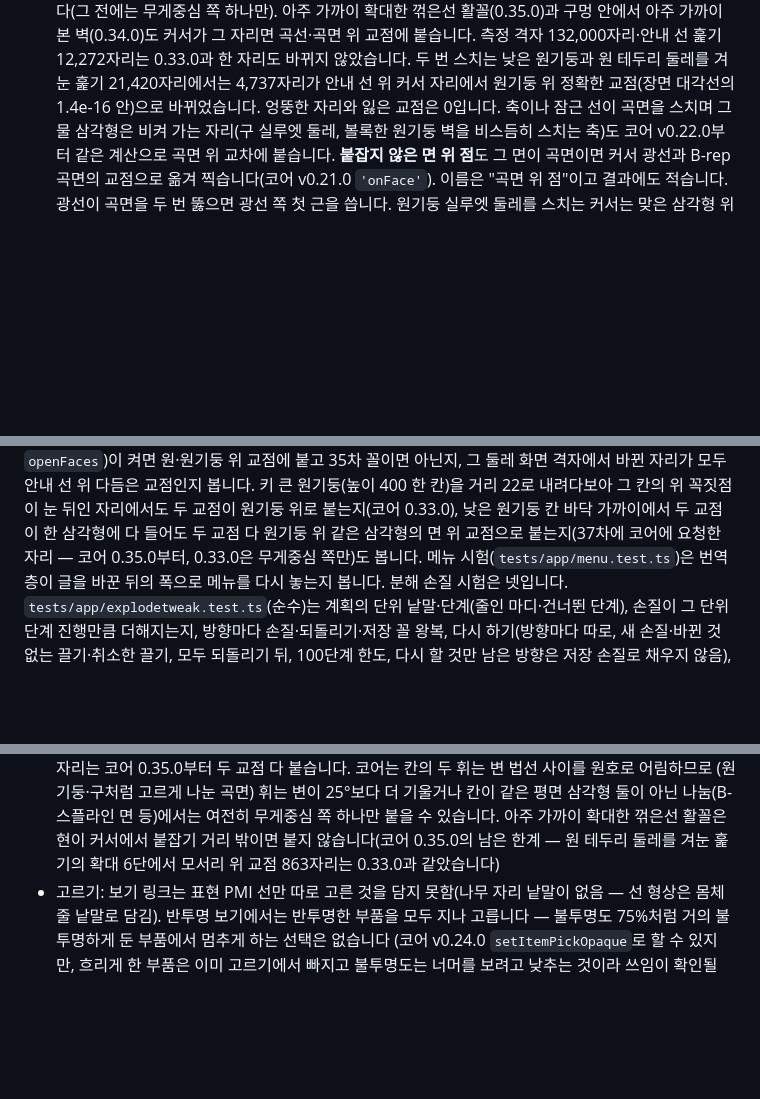
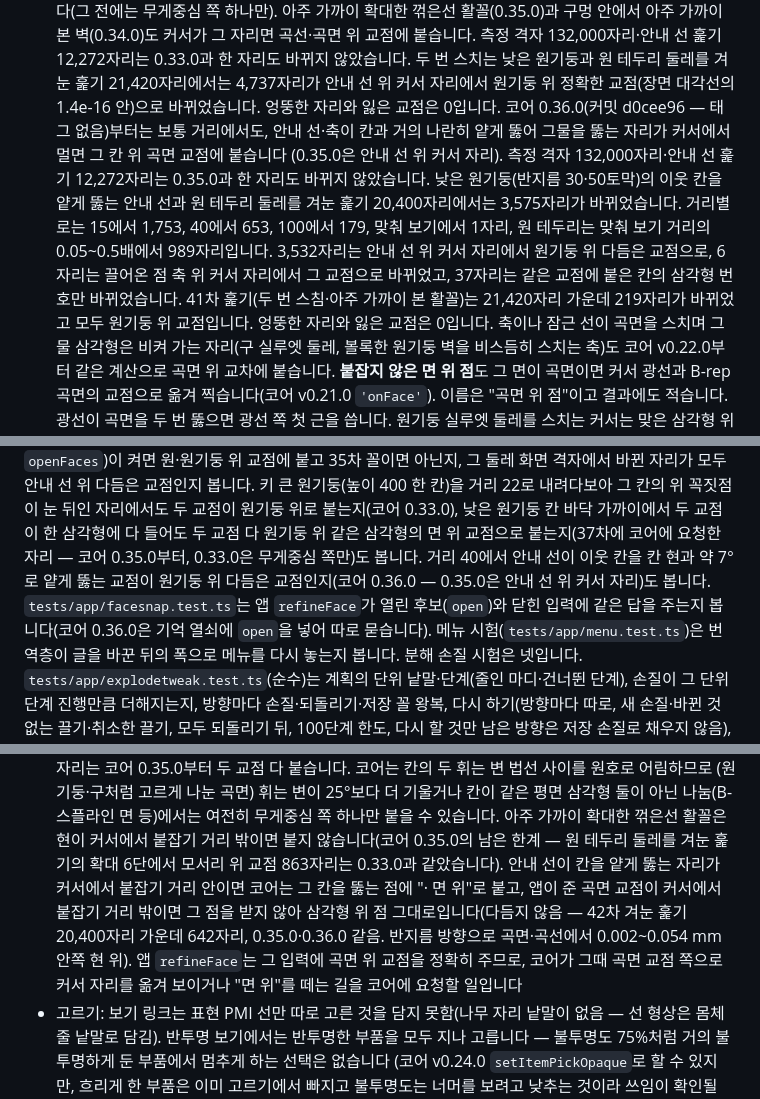
Before and after one commit to GyuTae-Kim/opencad-step, a Markdown page: README.md, 3 parts joined by grey strips. Drawn GitHub-style; blank space fills up the shorter version.

Commit message:
[📝 update] README: 코어 0.36.0(커밋 d0cee96), 보통 거리에서 얕게 뚫는 교점과 바뀐 자리 분류
할 수 있는 것: 0.36.0부터 보통 거리에서도 안내 선·축이 칸과 거의 나란히 얕게 뚫어 그물을 뚫는 자리가
커서에서 멀면 그 칸 위 곡면 교점에 붙는다. 측정 격자 132,000자리·안내 선 훑기 12,272자리는 0.35.0과 같고,
이웃 칸을 얕게 뚫는 낮은 원기둥과 원 테두리를 겨눈 훑기 20,400자리에서 3,575자리(거리 15에서 1,753,
40에서 653, 100에서 179, 맞춰 보기 1, 원 테두리 989)가 바뀌었다 — 3,532자리는 안내 선 위 커서 자리,
6자리는 끌어온 점 축 위 커서 자리에서 원기둥 위 다듬은 교점으로, 37자리는 같은 교점의 칸 삼각형 번호만.
41차 훑기 21,420자리는 219자리가 원기둥 위 교점으로. 엉뚱한 자리·잃은 교점 0.
개발: 코어 판(전체 커밋), 새 시험 둘, 크기(첫 화면 81.97 kB 그대로, 코어 조각 102.35 → 102.29 kB).
남은 일: 칸을 뚫는 자리가 커서 붙잡기 거리 안이고 곡면 교점이 그 밖이면 현 위 점에 "면 위"로 붙는
자리(겨눈 훑기 642자리 — 0.35.0과 같음)를 코어 요청으로 적는다.

Co-Authored-By: Claude Opus 5.5 <noreply@anthropic.com>

```diff
--- a/README.md
+++ b/README.md
@@ -407,6 +407,12 @@ STEP(ISO 10303-21, AP203·AP214·AP242) 파일을 브라우저 안에서 읽고
   아주 가까이 확대한 꺾은선 활꼴(0.35.0)과 구멍 안에서 아주 가까이 본 벽(0.34.0)도 커서가 그 자리면 곡선·곡면 위 교점에 붙습니다.
   측정 격자 132,000자리·안내 선 훑기 12,272자리는 0.33.0과 한 자리도 바뀌지 않았습니다. 두 번 스치는 낮은 원기둥과 원 테두리 둘레를 겨눈 훑기 21,420자리에서는
   4,737자리가 안내 선 위 커서 자리에서 원기둥 위 정확한 교점(장면 대각선의 1.4e-16 안)으로 바뀌었습니다. 엉뚱한 자리와 잃은 교점은 0입니다.
+  코어 0.36.0(커밋 d0cee96 — 태그 없음)부터는 보통 거리에서도, 안내 선·축이 칸과 거의 나란히 얕게 뚫어 그물을 뚫는 자리가 커서에서 멀면 그 칸 위 곡면 교점에 붙습니다
+  (0.35.0은 안내 선 위 커서 자리). 측정 격자 132,000자리·안내 선 훑기 12,272자리는 0.35.0과 한 자리도 바뀌지 않았습니다.
+  낮은 원기둥(반지름 30·50토막)의 이웃 칸을 얕게 뚫는 안내 선과 원 테두리 둘레를 겨눈 훑기 20,400자리에서는 3,575자리가 바뀌었습니다.
+  거리별로는 15에서 1,753, 40에서 653, 100에서 179, 맞춰 보기에서 1자리, 원 테두리는 맞춰 보기 거리의 0.05~0.5배에서 989자리입니다.
+  3,532자리는 안내 선 위 커서 자리에서 원기둥 위 다듬은 교점으로, 6자리는 끌어온 점 축 위 커서 자리에서 그 교점으로 바뀌었고, 37자리는 같은 교점에 붙은 칸의 삼각형 번호만 바뀌었습니다.
+  41차 훑기(두 번 스침·아주 가까이 본 활꼴)는 21,420자리 가운데 219자리가 바뀌었고 모두 원기둥 위 교점입니다. 엉뚱한 자리와 잃은 교점은 0입니다.
   축이나 잠근 선이 곡면을 스치며 그물 삼각형은 비켜 가는 자리(구 실루엣 둘레, 볼록한 원기둥 벽을 비스듬히 스치는 축)도 코어 v0.22.0부터 같은 계산으로 곡면 위 교차에 붙습니다.
   **붙잡지 않은 면 위 점**도 그 면이 곡면이면 커서 광선과 B-rep 곡면의 교점으로 옮겨 찍습니다(코어 v0.21.0 `'onFace'`). 이름은 "곡면 위 점"이고 결과에도 적습니다.
   광선이 곡면을 두 번 뚫으면 광선 쪽 첫 근을 씁니다. 원기둥 실루엣 둘레를 스치는 커서는 맞은 삼각형 위 점이 두 근 사이라 나가는 근(뒤쪽 면)이 더 가까울 수 있는데,
@@ -690,6 +696,8 @@ B-스플라인·밀기·회전 곡면의 뉴턴법, 극점 둘레 다시 풀기
 곡면만 스치는 안내 선(코어 0.31.0 `open`·0.32.0 `openFaces`)이 켜면 원·원기둥 위 교점에 붙고 35차 꼴이면 아닌지, 그 둘레 화면 격자에서 바뀐 자리가 모두 안내 선 위 다듬은 교점인지 봅니다.
 키 큰 원기둥(높이 400 한 칸)을 거리 22로 내려다보아 그 칸의 위 꼭짓점이 눈 뒤인 자리에서도 두 교점이 원기둥 위로 붙는지(코어 0.33.0), 낮은 원기둥 칸 바닥 가까이에서
 두 교점이 한 삼각형에 다 들어도 두 교점 다 원기둥 위 같은 삼각형의 면 위 교점으로 붙는지(37차에 코어에 요청한 자리 — 코어 0.35.0부터, 0.33.0은 무게중심 쪽만)도 봅니다.
+거리 40에서 안내 선이 이웃 칸을 칸 현과 약 7°로 얕게 뚫는 교점이 원기둥 위 다듬은 교점인지(코어 0.36.0 — 0.35.0은 안내 선 위 커서 자리)도 봅니다.
+`tests/app/facesnap.test.ts`는 앱 `refineFace`가 열린 후보(`open`)와 닫힌 입력에 같은 답을 주는지 봅니다(코어 0.36.0은 기억 열쇠에 `open`을 넣어 따로 묻습니다).
 메뉴 시험(`tests/app/menu.test.ts`)은 번역층이 글을 바꾼 뒤의 폭으로 메뉴를 다시 놓는지 봅니다.
 분해 손질 시험은 넷입니다. `tests/app/explodetweak.test.ts`(순수)는 계획의 단위 낱말·단계(줄인 마디·건너뛴 단계), 손질이 그 단위 단계 진행만큼 더해지는지,
 방향마다 손질·되돌리기·저장 꼴 왕복, 다시 하기(방향마다 따로, 새 손질·바뀐 것 없는 끌기·취소한 끌기, 모두 되돌리기 뒤, 100단계 한도, 다시 할 것만 남은 방향은 저장 손질로 채우지 않음),
@@ -932,7 +942,10 @@ FCP 2초, LCP 2.2초, TBT 300ms, CLS 0.02, JS 88 KiB 이하입니다(코어를
   안내 선이 곡면을 나눈 한 삼각형 위 곡면 조각을 두 번 스치는 자리는 코어 0.35.0부터 두 교점 다 붙습니다. 코어는 칸의 두 휘는 변 법선 사이를 원호로 어림하므로
   (원기둥·구처럼 고르게 나눈 곡면) 휘는 변이 25°보다 더 기울거나 칸이 같은 평면 삼각형 둘이 아닌 나눔(B-스플라인 면 등)에서는 여전히 무게중심 쪽 하나만 붙을 수 있습니다.
   아주 가까이 확대한 꺾은선 활꼴은 현이 커서에서 붙잡기 거리 밖이면 붙지 않습니다(코어 0.35.0의 남은 한계 — 원 테두리 둘레를 겨눈 훑기의 확대 6단에서
-  모서리 위 교점 863자리는 0.33.0과 같았습니다)
+  모서리 위 교점 863자리는 0.33.0과 같았습니다).
+  안내 선이 칸을 얕게 뚫는 자리가 커서에서 붙잡기 거리 안이면 코어는 그 칸을 뚫는 점에 "· 면 위"로 붙고, 앱이 준 곡면 교점이 커서에서 붙잡기 거리 밖이면 그 점을 받지 않아
+  삼각형 위 점 그대로입니다(다듬지 않음 — 42차 겨눈 훑기 20,400자리 가운데 642자리, 0.35.0·0.36.0 같음. 반지름 방향으로 곡면·곡선에서 0.002~0.054 mm 안쪽 현 위).
+  앱 `refineFace`는 그 입력에 곡면 위 교점을 정확히 주므로, 코어가 그때 곡면 교점 쪽으로 커서 자리를 옮겨 보이거나 "면 위"를 떼는 길을 코어에 요청할 일입니다
 - 고르기: 보기 링크는 표현 PMI 선만 따로 고른 것을 담지 못함(나무 자리 낱말이 없음 — 선 형상은 몸체 줄 낱말로 담김).
   반투명 보기에서는 반투명한 부품을 모두 지나 고릅니다 — 불투명도 75%처럼 거의 불투명하게 둔 부품에서 멈추게 하는 선택은 없습니다
   (코어 v0.24.0 `setItemPickOpaque`로 할 수 있지만, 흐리게 한 부품은 이미 고르기에서 빠지고 불투명도는 너머를 보려고 낮추는 것이라 쓰임이 확인될 때로 미뤘습니다.
```
Also changed, not shown: other parts of README.md (+3 -1 lines).
